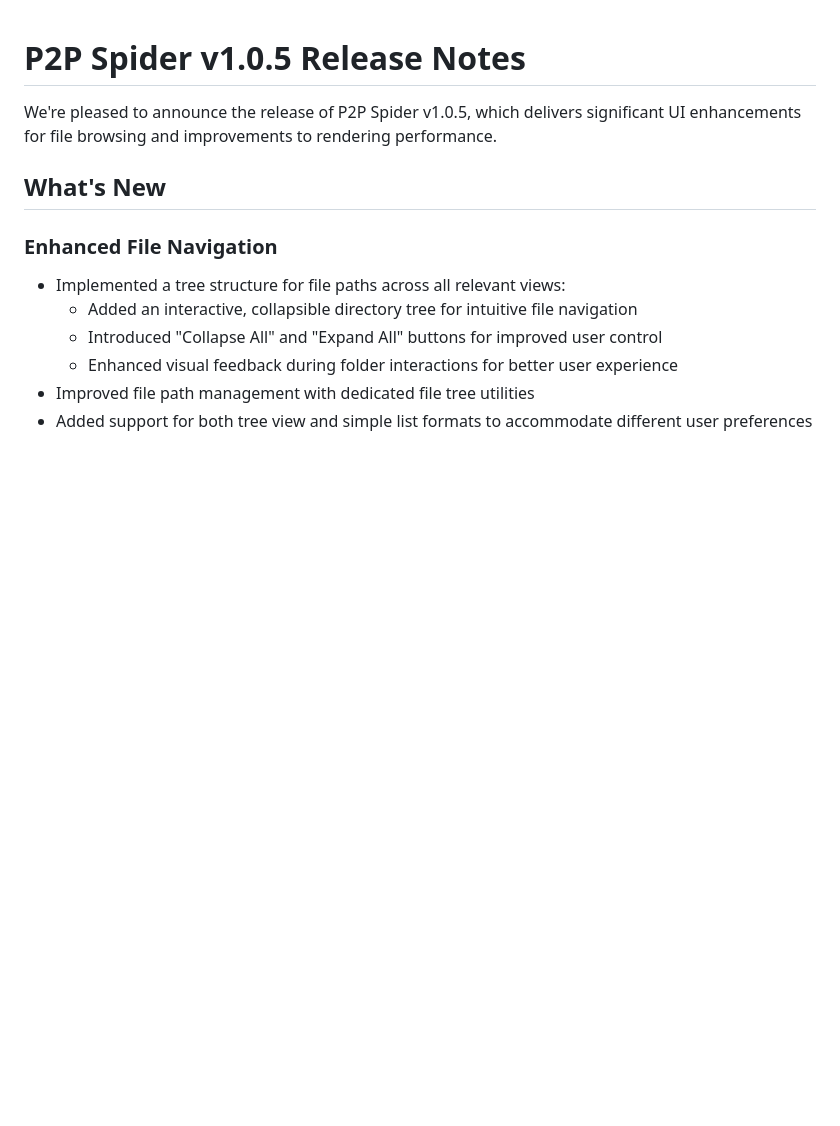
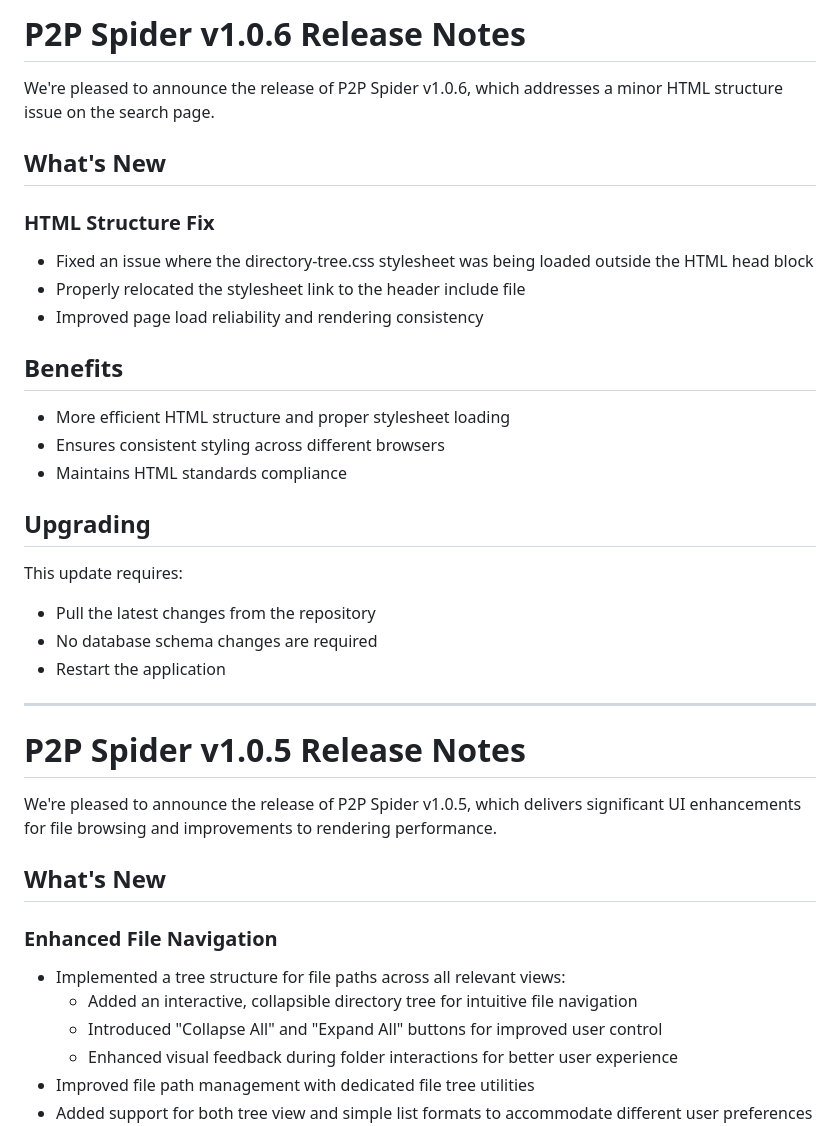
Before and after one commit to thejordanprice/p2pspider, a Markdown page: RELEASE_NOTES.md, the part around the change. Rendered like a GitHub page; blank space fills up the shorter version.

Commit message:
Update CHANGELOG.md and RELEASE_NOTES.md for v1.0.6, addressing a stylesheet inclusion issue on the search page by relocating directory-tree.css to the header for improved HTML structure and rendering consistency.

```diff
--- a/RELEASE_NOTES.md
+++ b/RELEASE_NOTES.md
@@ -1,3 +1,28 @@
+# P2P Spider v1.0.6 Release Notes
+
+We're pleased to announce the release of P2P Spider v1.0.6, which addresses a minor HTML structure issue on the search page.
+
+## What's New
+
+### HTML Structure Fix
+- Fixed an issue where the directory-tree.css stylesheet was being loaded outside the HTML head block
+- Properly relocated the stylesheet link to the header include file
+- Improved page load reliability and rendering consistency
+
+## Benefits
+- More efficient HTML structure and proper stylesheet loading
+- Ensures consistent styling across different browsers
+- Maintains HTML standards compliance
+
+## Upgrading
+
+This update requires:
+- Pull the latest changes from the repository
+- No database schema changes are required
+- Restart the application
+
+---
+
 # P2P Spider v1.0.5 Release Notes
 
 We're pleased to announce the release of P2P Spider v1.0.5, which delivers significant UI enhancements for file browsing and improvements to rendering performance.
```
Also changed, not shown: CHANGELOG.md (+6 -0 lines).
